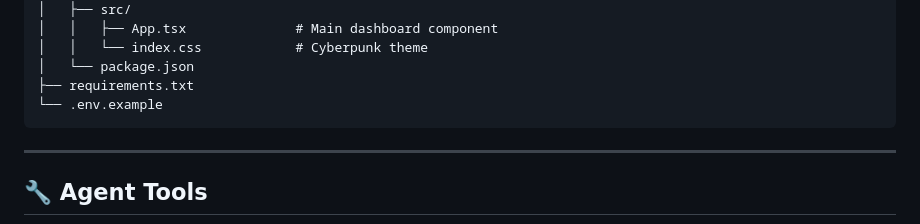
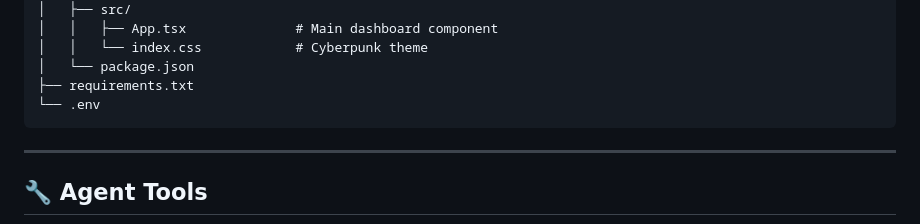
Before and after one commit to chnn-ai/mistral-ops-commander, a Markdown page: README.md, the part around the change. Drawn GitHub-style.

````diff
--- a/README.md
+++ b/README.md
@@ -192,7 +192,7 @@ mistral-ops-commander/
 │   │   └── index.css            # Cyberpunk theme
 │   └── package.json
 ├── requirements.txt
-└── .env.example
+└── .env
 ```
 
 ---
````
